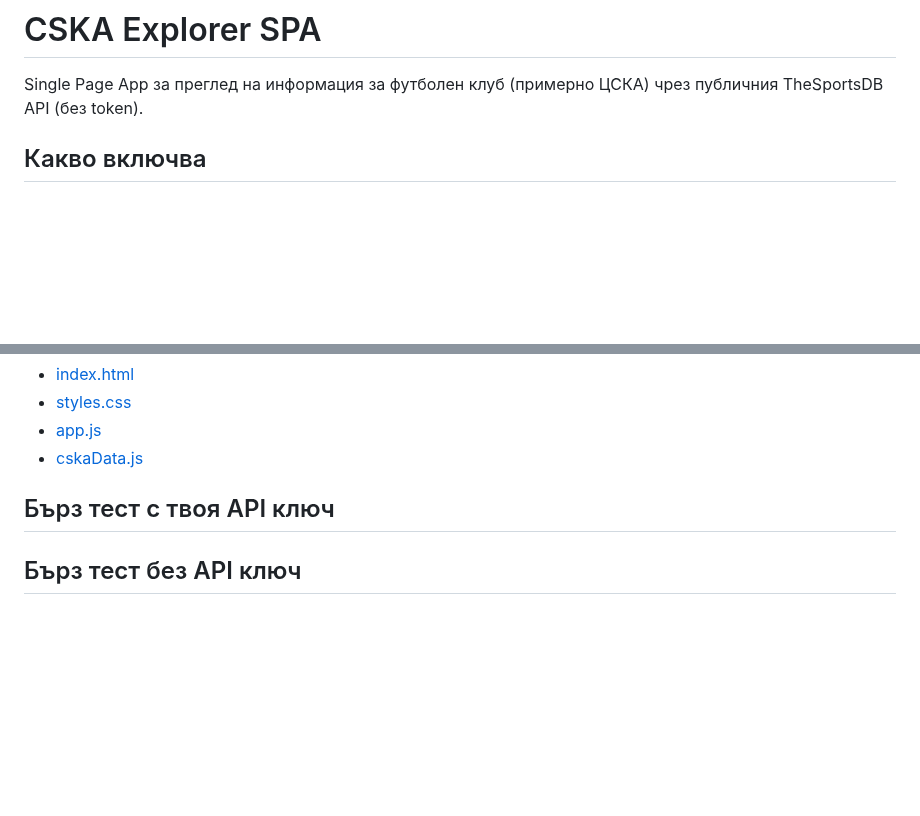
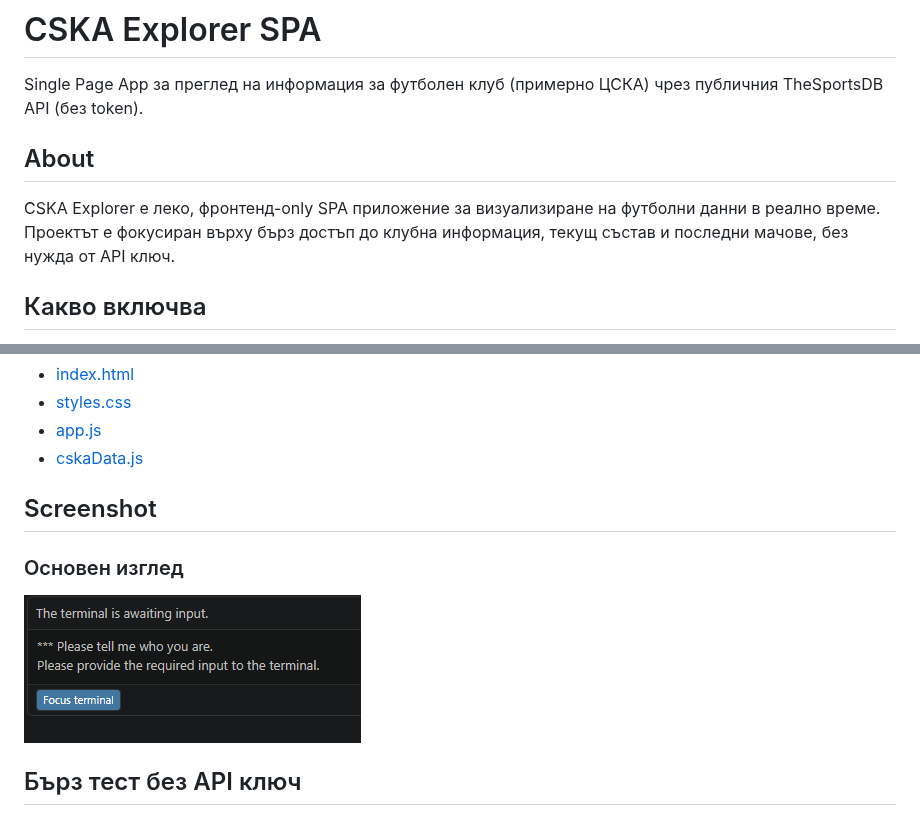
Before and after one commit to SvetoslavGochev/cska-explorer, a Markdown page: README.md, 2 parts joined by grey strips. Drawn GitHub-style; pictures changed too: screenshots/ui-overview.png (added); blank space fills up the shorter version.

Commit message:
Improve README with About and screenshot section

```diff
--- a/README.md
+++ b/README.md
@@ -1,6 +1,11 @@
 # CSKA Explorer SPA
 
 Single Page App за преглед на информация за футболен клуб (примерно ЦСКА) чрез публичния TheSportsDB API (без token).
+
+## About
+
+CSKA Explorer е леко, фронтенд-only SPA приложение за визуализиране на футболни данни в реално време.
+Проектът е фокусиран върху бърз достъп до клубна информация, текущ състав и последни мачове, без нужда от API ключ.
 
 ## Какво включва
 
@@ -22,7 +27,11 @@ Single Page App за преглед на информация за футбол
 - [app.js](app.js)
 - [cskaData.js](cskaData.js)
 
-## Бърз тест с твоя API ключ
+## Screenshot
+
+### Основен изглед
+
+![CSKA Explorer UI](screenshots/ui-overview.png)
 
 ## Бърз тест без API ключ
 
```
